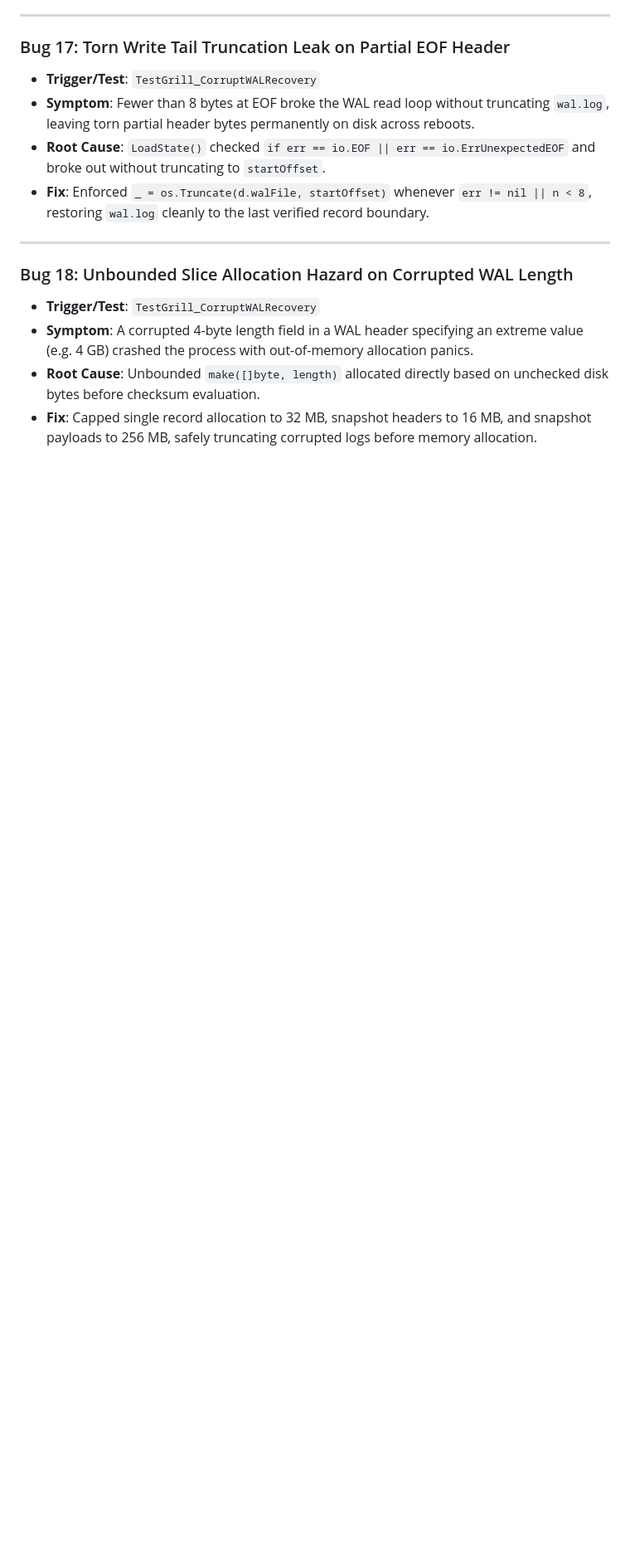
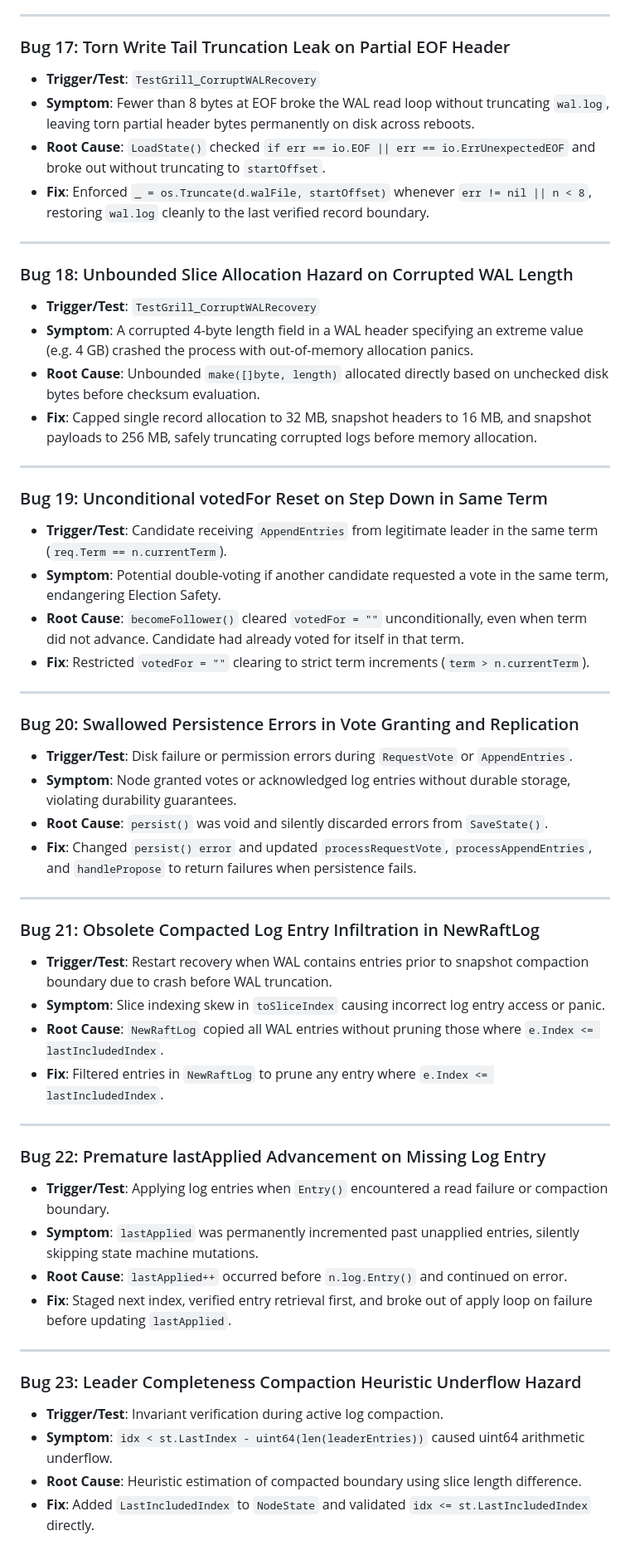
Before and after one commit to innocous06/raft-kv, a Markdown page: docs/BUG_LOG.md, the part around the change. Shown at 83% size. Rendered like a GitHub page; blank space fills up the shorter version.

```diff
--- a/docs/BUG_LOG.md
+++ b/docs/BUG_LOG.md
@@ -145,3 +145,43 @@ As outlined in the design blueprint, real distributed systems testing surfaces s
 * **Symptom**: A corrupted 4-byte length field in a WAL header specifying an extreme value (e.g. 4 GB) crashed the process with out-of-memory allocation panics.
 * **Root Cause**: Unbounded `make([]byte, length)` allocated directly based on unchecked disk bytes before checksum evaluation.
 * **Fix**: Capped single record allocation to 32 MB, snapshot headers to 16 MB, and snapshot payloads to 256 MB, safely truncating corrupted logs before memory allocation.
+
+---
+
+### Bug 19: Unconditional votedFor Reset on Step Down in Same Term
+* **Trigger/Test**: Candidate receiving `AppendEntries` from legitimate leader in the same term (`req.Term == n.currentTerm`).
+* **Symptom**: Potential double-voting if another candidate requested a vote in the same term, endangering Election Safety.
+* **Root Cause**: `becomeFollower()` cleared `votedFor = ""` unconditionally, even when term did not advance. Candidate had already voted for itself in that term.
+* **Fix**: Restricted `votedFor = ""` clearing to strict term increments (`term > n.currentTerm`).
+
+---
+
+### Bug 20: Swallowed Persistence Errors in Vote Granting and Replication
+* **Trigger/Test**: Disk failure or permission errors during `RequestVote` or `AppendEntries`.
+* **Symptom**: Node granted votes or acknowledged log entries without durable storage, violating durability guarantees.
+* **Root Cause**: `persist()` was void and silently discarded errors from `SaveState()`.
+* **Fix**: Changed `persist() error` and updated `processRequestVote`, `processAppendEntries`, and `handlePropose` to return failures when persistence fails.
+
+---
+
+### Bug 21: Obsolete Compacted Log Entry Infiltration in NewRaftLog
+* **Trigger/Test**: Restart recovery when WAL contains entries prior to snapshot compaction boundary due to crash before WAL truncation.
+* **Symptom**: Slice indexing skew in `toSliceIndex` causing incorrect log entry access or panic.
+* **Root Cause**: `NewRaftLog` copied all WAL entries without pruning those where `e.Index <= lastIncludedIndex`.
+* **Fix**: Filtered entries in `NewRaftLog` to prune any entry where `e.Index <= lastIncludedIndex`.
+
+---
+
+### Bug 22: Premature lastApplied Advancement on Missing Log Entry
+* **Trigger/Test**: Applying log entries when `Entry()` encountered a read failure or compaction boundary.
+* **Symptom**: `lastApplied` was permanently incremented past unapplied entries, silently skipping state machine mutations.
+* **Root Cause**: `lastApplied++` occurred before `n.log.Entry()` and continued on error.
+* **Fix**: Staged next index, verified entry retrieval first, and broke out of apply loop on failure before updating `lastApplied`.
+
+---
+
+### Bug 23: Leader Completeness Compaction Heuristic Underflow Hazard
+* **Trigger/Test**: Invariant verification during active log compaction.
+* **Symptom**: `idx < st.LastIndex - uint64(len(leaderEntries))` caused uint64 arithmetic underflow.
+* **Root Cause**: Heuristic estimation of compacted boundary using slice length difference.
+* **Fix**: Added `LastIncludedIndex` to `NodeState` and validated `idx <= st.LastIncludedIndex` directly.
```
Also changed, not shown: README.md (+17 -12 lines), docs/bug-log.md (+40 -0 lines).
